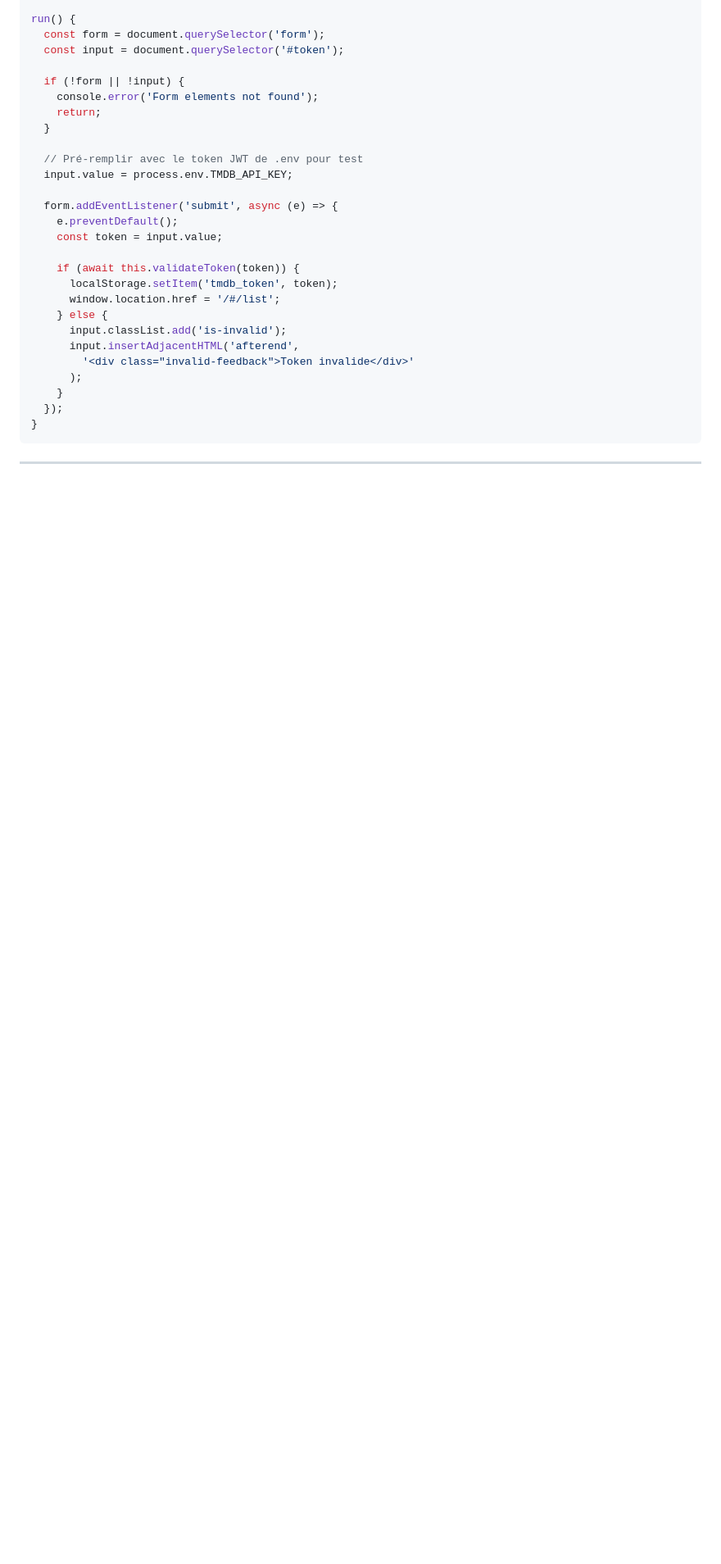
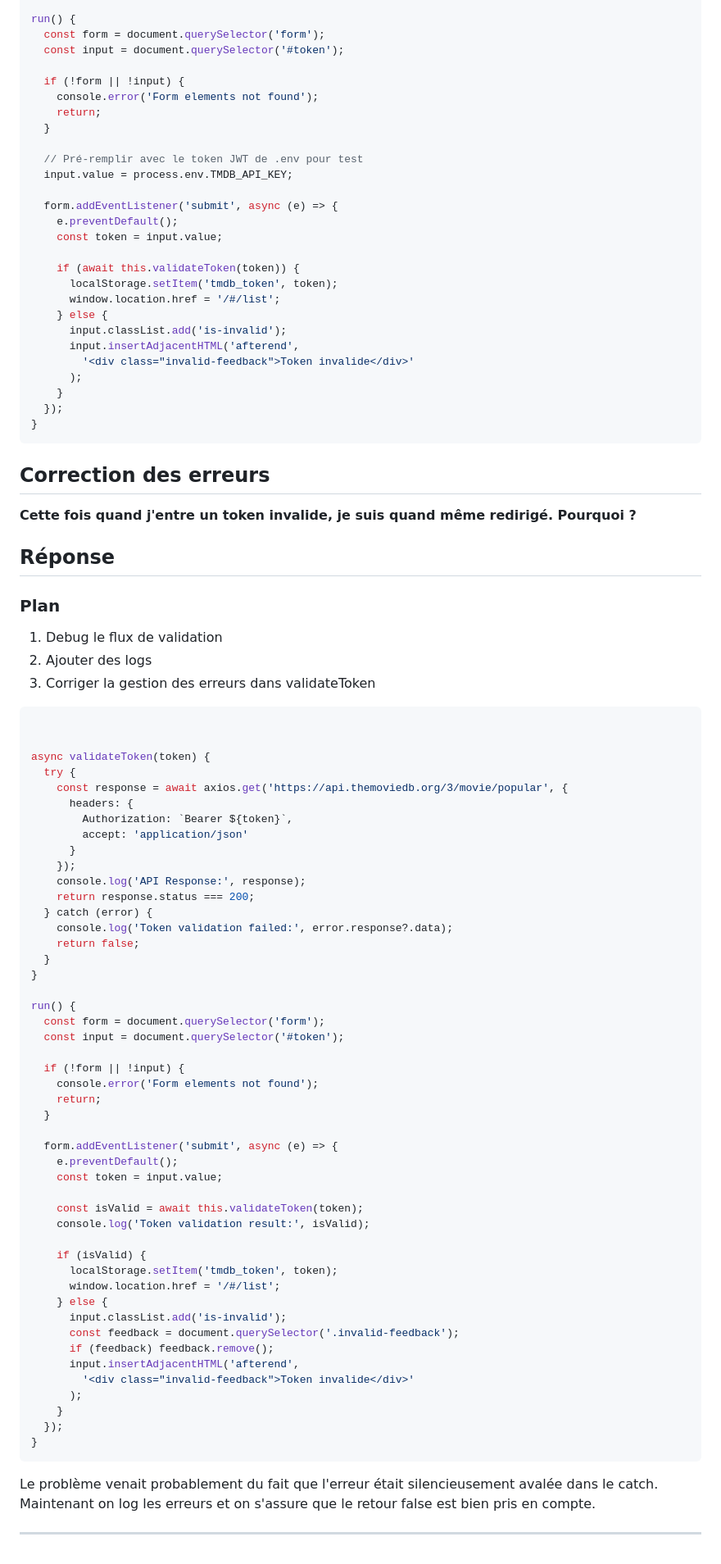
Before and after one commit to mtkuwav/Letterboite, a Markdown page: prompts.md, the part around the change. Shown at 82% size. Rendered like a GitHub page; blank space fills up the shorter version.

Commit message:
chore(prompts):  added AI prompts that I used

````diff
--- a/prompts.md
+++ b/prompts.md
@@ -134,4 +134,66 @@ run() {
 }
 ```
 
+## Correction des erreurs
+**Cette fois quand j'entre un token invalide, je suis quand même redirigé. Pourquoi ?**
+
+
+## Réponse
+### Plan
+1. Debug le flux de validation
+2. Ajouter des logs
+3. Corriger la gestion des erreurs dans validateToken
+
+```javascript
+
+
+async validateToken(token) {
+  try {
+    const response = await axios.get('https://api.themoviedb.org/3/movie/popular', {
+      headers: {
+        Authorization: `Bearer ${token}`,
+        accept: 'application/json'
+      }
+    });
+    console.log('API Response:', response);
+    return response.status === 200;
+  } catch (error) {
+    console.log('Token validation failed:', error.response?.data);
+    return false;
+  }
+}
+
+run() {
+  const form = document.querySelector('form');
+  const input = document.querySelector('#token');
+
+  if (!form || !input) {
+    console.error('Form elements not found');
+    return;
+  }
+
+  form.addEventListener('submit', async (e) => {
+    e.preventDefault();
+    const token = input.value;
+
+    const isValid = await this.validateToken(token);
+    console.log('Token validation result:', isValid);
+
+    if (isValid) {
+      localStorage.setItem('tmdb_token', token);
+      window.location.href = '/#/list';
+    } else {
+      input.classList.add('is-invalid');
+      const feedback = document.querySelector('.invalid-feedback');
+      if (feedback) feedback.remove();
+      input.insertAdjacentHTML('afterend',
+        '<div class="invalid-feedback">Token invalide</div>'
+      );
+    }
+  });
+}
+```
+
+Le problème venait probablement du fait que l'erreur était silencieusement avalée dans le catch. Maintenant on log les erreurs et on s'assure que le retour false est bien pris en compte.
+
 ---
````
